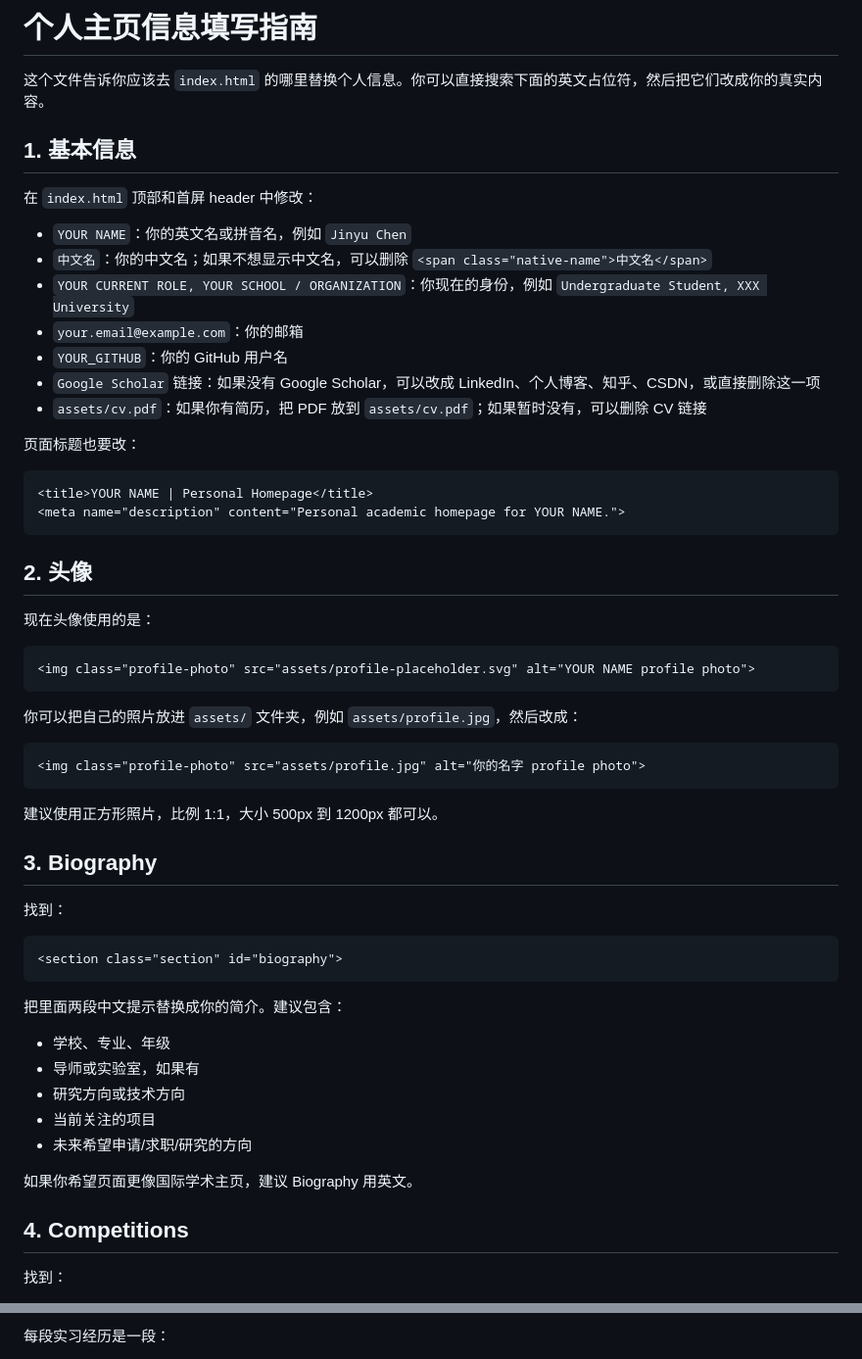
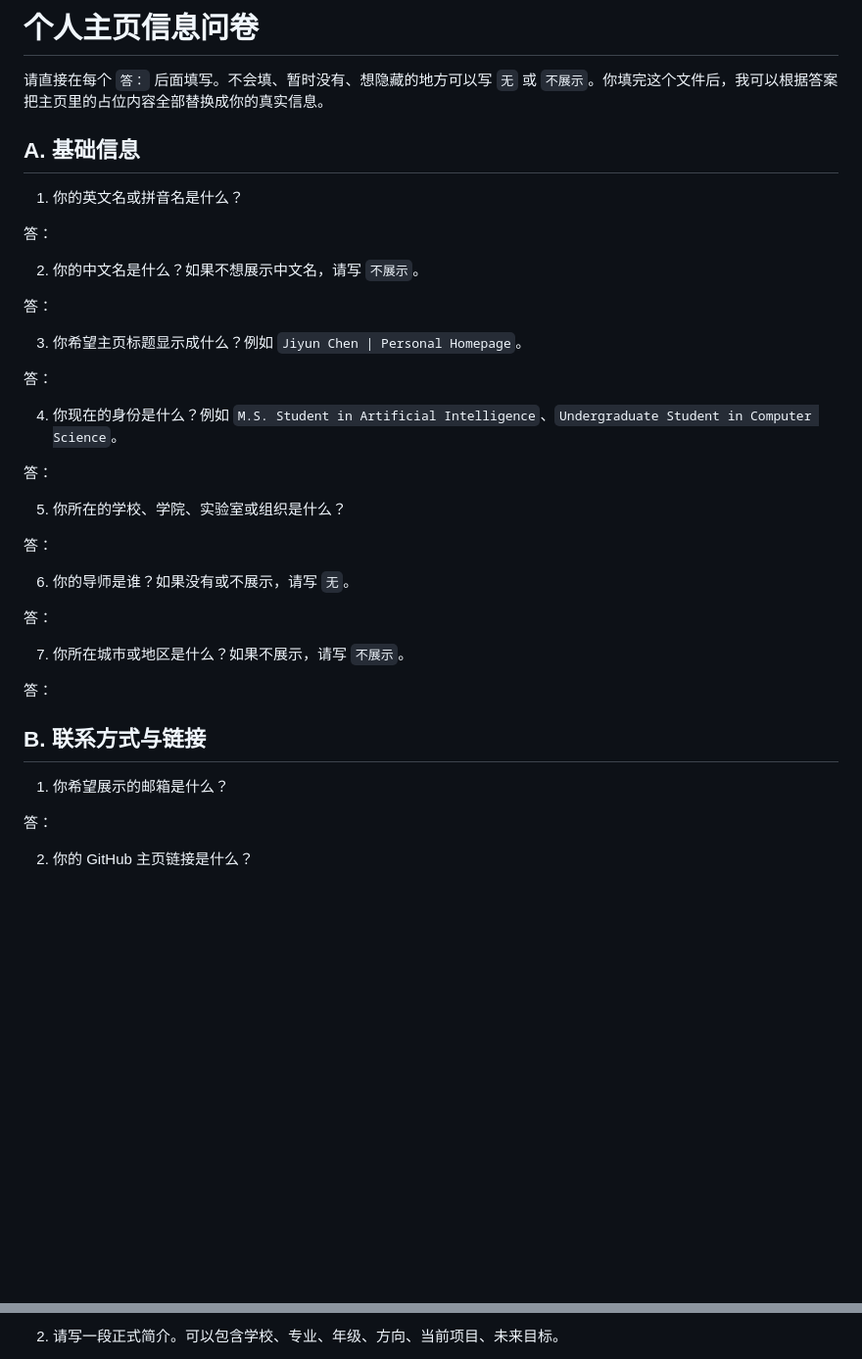
Before and after one commit to terra901/terra901.github.io, a Markdown page: info.md, 2 parts joined by grey strips. Shown at 98% size. Rendered like a GitHub page; blank space fills up the shorter version.

Commit message:
Turn info guide into homepage questionnaire

````diff
--- a/info.md
+++ b/info.md
@@ -1,61 +1,42 @@
-# 个人主页信息填写指南
+# 个人主页信息问卷
 
-这个文件告诉你应该去 `index.html` 的哪里替换个人信息。你可以直接搜索下面的英文占位符，然后把它们改成你的真实内容。
+请直接在每个 `答：` 后面填写。不会填、暂时没有、想隐藏的地方可以写 `无` 或 `不展示`。你填完这个文件后，我可以根据答案把主页里的占位内容全部替换成你的真实信息。
 
-## 1. 基本信息
+## A. 基础信息
 
-在 `index.html` 顶部和首屏 header 中修改：
+1. 你的英文名或拼音名是什么？
 
-- `YOUR NAME`：你的英文名或拼音名，例如 `Jinyu Chen`
-- `中文名`：你的中文名；如果不想显示中文名，可以删除 `<span class="native-name">中文名</span>`
-- `YOUR CURRENT ROLE, YOUR SCHOOL / ORGANIZATION`：你现在的身份，例如 `Undergraduate Student, XXX University`
-- `your.email@example.com`：你的邮箱
-- `YOUR_GITHUB`：你的 GitHub 用户名
-- `Google Scholar` 链接：如果没有 Google Scholar，可以改成 LinkedIn、个人博客、知乎、CSDN，或直接删除这一项
-- `assets/cv.pdf`：如果你有简历，把 PDF 放到 `assets/cv.pdf`；如果暂时没有，可以删除 CV 链接
+答：
 
-页面标题也要改：
+2. 你的中文名是什么？如果不想展示中文名，请写 `不展示`。
 
-```html
-<title>YOUR NAME | Personal Homepage</title>
-<meta name="description" content="Personal academic homepage for YOUR NAME.">
-```
+答：
 
-## 2. 头像
+3. 你希望主页标题显示成什么？例如 `Jiyun Chen | Personal Homepage`。
 
-现在头像使用的是：
+答：
 
-```html
-<img class="profile-photo" src="assets/profile-placeholder.svg" alt="YOUR NAME profile photo">
-```
+4. 你现在的身份是什么？例如 `M.S. Student in Artificial Intelligence`、`Undergraduate Student in Computer Science`。
 
-你可以把自己的照片放进 `assets/` 文件夹，例如 `assets/profile.jpg`，然后改成：
+答：
 
-```html
-<img class="profile-photo" src="assets/profile.jpg" alt="你的名字 profile photo">
-```
+5. 你所在的学校、学院、实验室或组织是什么？
 
-建议使用正方形照片，比例 1:1，大小 500px 到 1200px 都可以。
+答：
 
-## 3. Biography
+6. 你的导师是谁？如果没有或不展示，请写 `无`。
 
-找到：
+答：
 
-```html
-<section class="section" id="biography">
-```
+7. 你所在城市或地区是什么？如果不展示，请写 `不展示`。
 
-把里面两段中文提示替换成你的简介。建议包含：
+答：
 
-- 学校、专业、年级
-- 导师或实验室，如果有
-- 研究方向或技术方向
-- 当前关注的项目
-- 未来希望申请/求职/研究的方向
+## B. 联系方式与链接
 
-如果你希望页面更像国际学术主页，建议 Biography 用英文。
+1. 你希望展示的邮箱是什么？
 
-## 4. Competitions
+答：
 
-找到：
+2. 你的 GitHub 主页链接是什么？
 
@@ -131,3 +86,3 @@
 
-每段实习经历是一段：
+2. 请写一段正式简介。可以包含学校、专业、年级、方向、当前项目、未来目标。
 
````
Also changed, not shown: other parts of info.md (+374 -65 lines).
